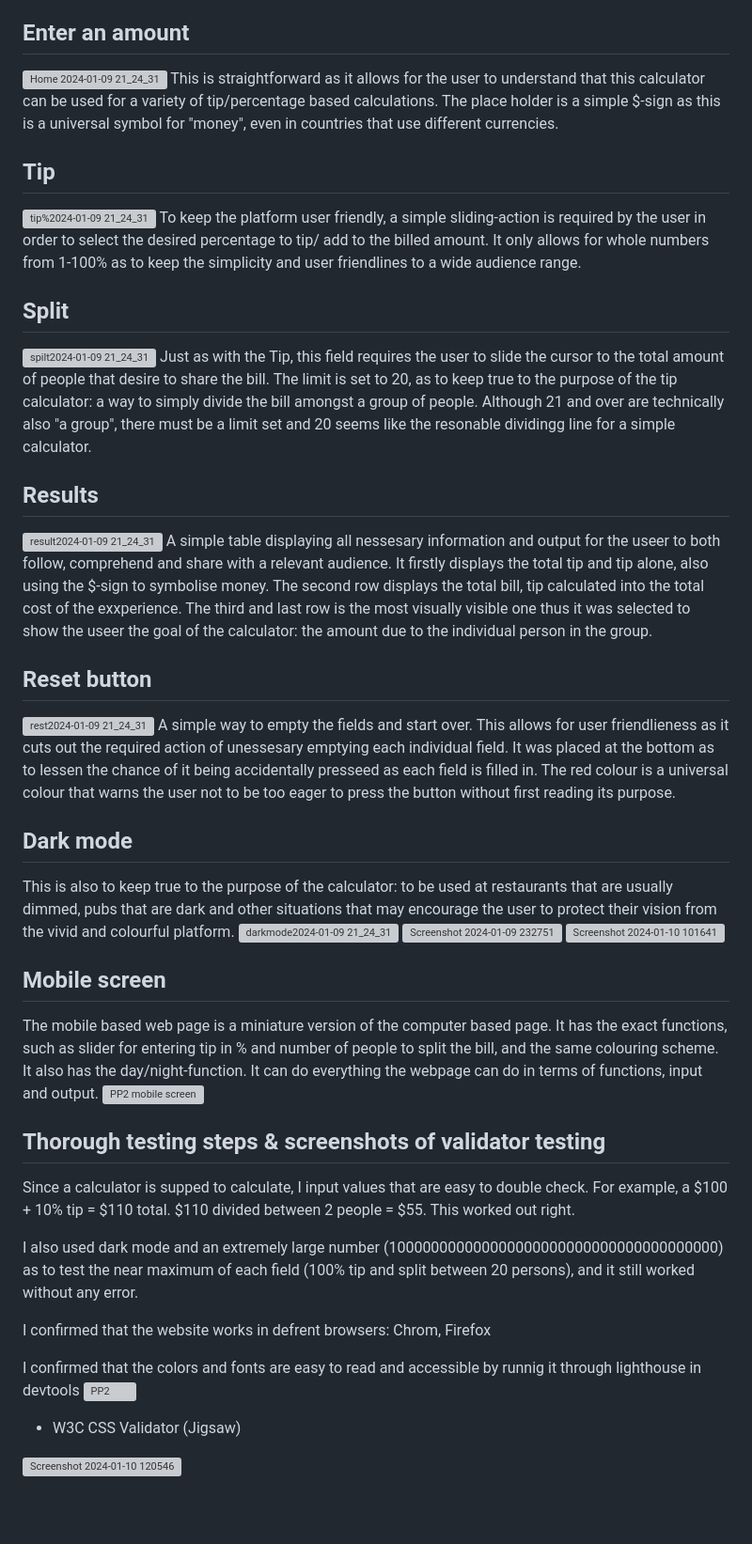
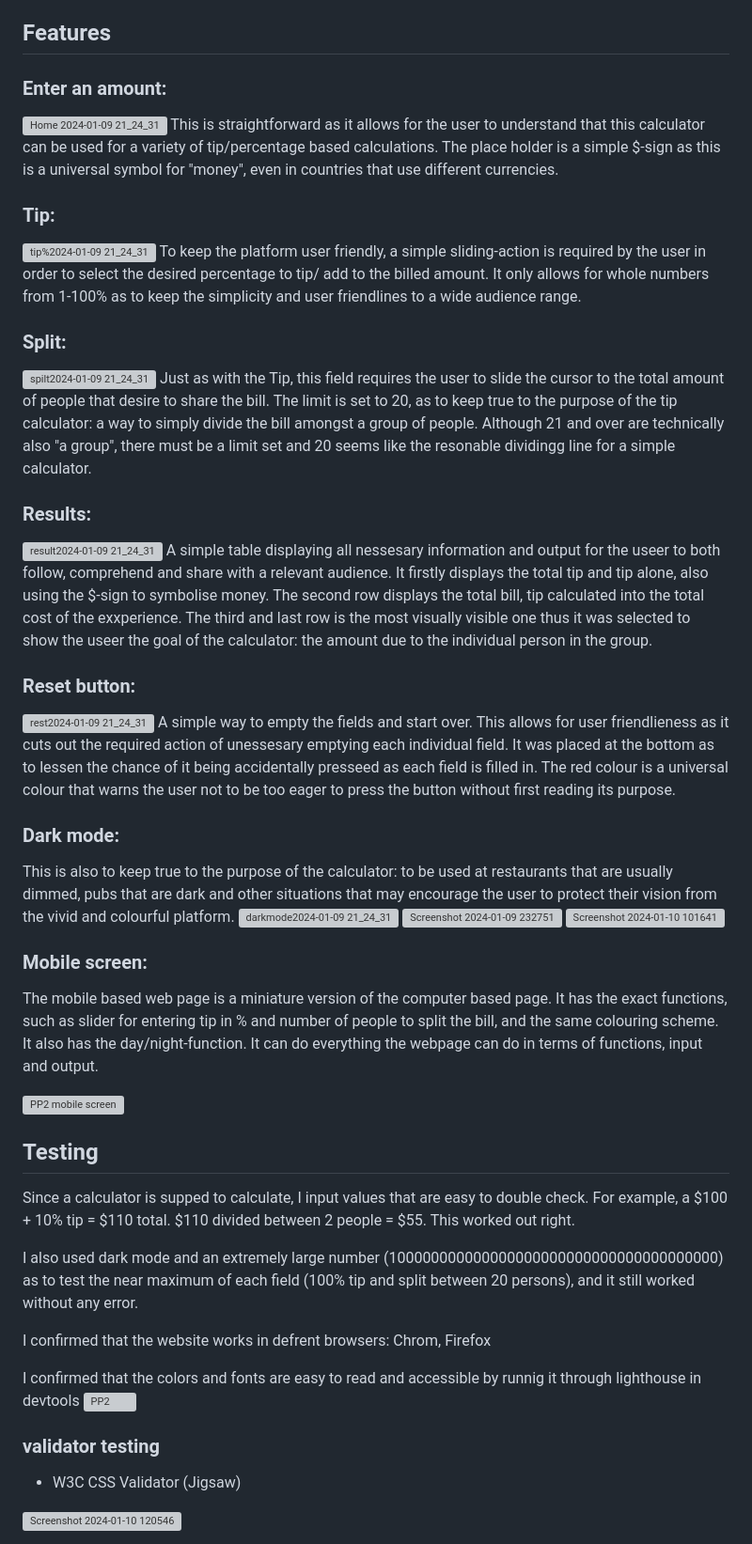
Before and after one commit to ibrahimjasim/Tip-Calculator-App-Milestone-PP2, a Markdown page: README.md, the part around one of its changes. Shown at 94% size. Drawn GitHub-style; blank space fills up the shorter version; grey boxes are pictures that could not be loaded.

```diff
--- a/README.md
+++ b/README.md
@@ -18,48 +49,50 @@ In order to make the calculator pop out, a contrasting colour was used: blue.
 This scheme allowes for the user to experience a simplistic, vibrant yet trustworthy platform that also feels positive thanks to the warmth, harmmony and balance of the colours.
 The text was written in contrasting colours so that the user can comprehend what is expected to be entered into each field even poorly lit areas.
 
-## Enter an amount
+## Features
+### Enter an amount:
 ![Home 2024-01-09 21_24_31](https://github.com/ibrahimjasim/Tip-Calculator-App-Milestone-PP2/assets/127301769/c12bccb4-c194-42ec-a01e-3c208d037765)
 This is straightforward as it allows for the user to understand that this calculator can be used for a variety of tip/percentage based calculations.
 The place holder is a simple $-sign as this is a universal symbol for "money", even in countries that use different currencies.
 
-## Tip
+### Tip:
 ![tip%2024-01-09 21_24_31](https://github.com/ibrahimjasim/Tip-Calculator-App-Milestone-PP2/assets/127301769/d8fe9c5e-9083-40b2-a5fc-99e16dda4423)
 To keep the platform user friendly, a simple sliding-action is required by the user in order to select the desired percentage to tip/ add to the billed amount.
 It only allows for whole numbers from 1-100% as to keep the simplicity and user friendlines to a wide audience range.
 
-## Split
+### Split:
 ![spilt2024-01-09 21_24_31](https://github.com/ibrahimjasim/Tip-Calculator-App-Milestone-PP2/assets/127301769/a6a57936-19b9-403c-b4e2-2c6f356cdfbf)
 Just as with the Tip, this field requires the user to slide the cursor to the total amount of people that desire to share the bill.
 The limit is set to 20, as to keep true to the purpose of the tip calculator: a way to simply divide the bill amongst a group of people.
 Although 21 and over are technically also "a group", there must be a limit set and 20 seems like the resonable dividingg line for a simple calculator.
 
-## Results
+### Results:
 ![result2024-01-09 21_24_31](https://github.com/ibrahimjasim/Tip-Calculator-App-Milestone-PP2/assets/127301769/d44b0a25-eb2a-44dc-bc77-164fee58b946)
 A simple table displaying all nessesary information and output for the useer to both follow, comprehend and share with a relevant audience.
 It firstly displays the total tip and tip alone, also using the $-sign to symbolise money.
 The second row displays the total bill, tip calculated into the total cost of the exxperience.
 The third and last row is the most visually visible one thus it was selected to show the useer the goal of the calculator: the amount due to the individual person in the group.
 
-## Reset button
+### Reset button:
 ![rest2024-01-09 21_24_31](https://github.com/ibrahimjasim/Tip-Calculator-App-Milestone-PP2/assets/127301769/5eab5739-878b-44a2-a89c-fb993b46f275)
 A simple way to empty the fields and start over. This allows for user friendlieness as it cuts out the required action of unessesary emptying each individual field.
 It was placed at the bottom as to lessen the chance of it being accidentally presseed as each field is filled in.
 The red colour is a universal colour that warns the user not to be too eager to press the button without first reading its purpose.
 
-## Dark mode
+### Dark mode:
 This is also to keep true to the purpose of the calculator: to be used at restaurants that are usually dimmed, pubs that are dark and other situations that may encourage the user to protect their vision from the vivid and colourful platform.
 ![darkmode2024-01-09 21_24_31](https://github.com/ibrahimjasim/Tip-Calculator-App-Milestone-PP2/assets/127301769/3ce45a3e-0968-4a55-821c-30ec9cc7731e)
 ![Screenshot 2024-01-09 232751](https://github.com/ibrahimjasim/Tip-Calculator-App-Milestone-PP2/assets/127301769/364c5c15-723b-4b3a-b746-09df005dceef)
 ![Screenshot 2024-01-10 101641](https://github.com/ibrahimjasim/Tip-Calculator-App-Milestone-PP2/assets/127301769/ab1367e3-7b8e-4b25-8e2f-9e97384e104d)
 
-## Mobile screen
+### Mobile screen:
 The mobile based web page is a miniature version of the computer based page. It has the exact functions, such as slider for entering tip in % and number of people to split the bill, and the same colouring scheme.
 It also has the day/night-function. It can do everything the webpage can do in terms of functions, input and output.
+
 ![PP2 mobile screen](https://github.com/ibrahimjasim/Tip-Calculator-App-Milestone-PP2/assets/127301769/cbd3382f-093d-4cfa-aada-c2319a5b002a)
 
 
-## Thorough testing steps & screenshots of validator testing
+## Testing
 Since a calculator is supped to calculate, I input values that are easy to double check.
 For example, a $100 + 10% tip = $110 total. $110 divided between 2 people = $55. This worked out right.
 
@@ -71,7 +104,7 @@ I confirmed that the colors and fonts are easy to read and accessible by runnig
 ![PP2](https://github.com/ibrahimjasim/Tip-Calculator-App-Milestone-PP2/assets/127301769/239f61e8-0497-4bbf-bbe2-6f64e944a21d)
 
 
-
+### validator testing
 * W3C CSS Validator (Jigsaw)
 
 ![Screenshot 2024-01-10 120546](https://github.com/ibrahimjasim/Tip-Calculator-App-Milestone-PP2/assets/127301769/175fae8e-7866-4e6a-88a0-a366bed76b25)
```
Also changed, not shown: other parts of README.md (+52 -3 lines).
